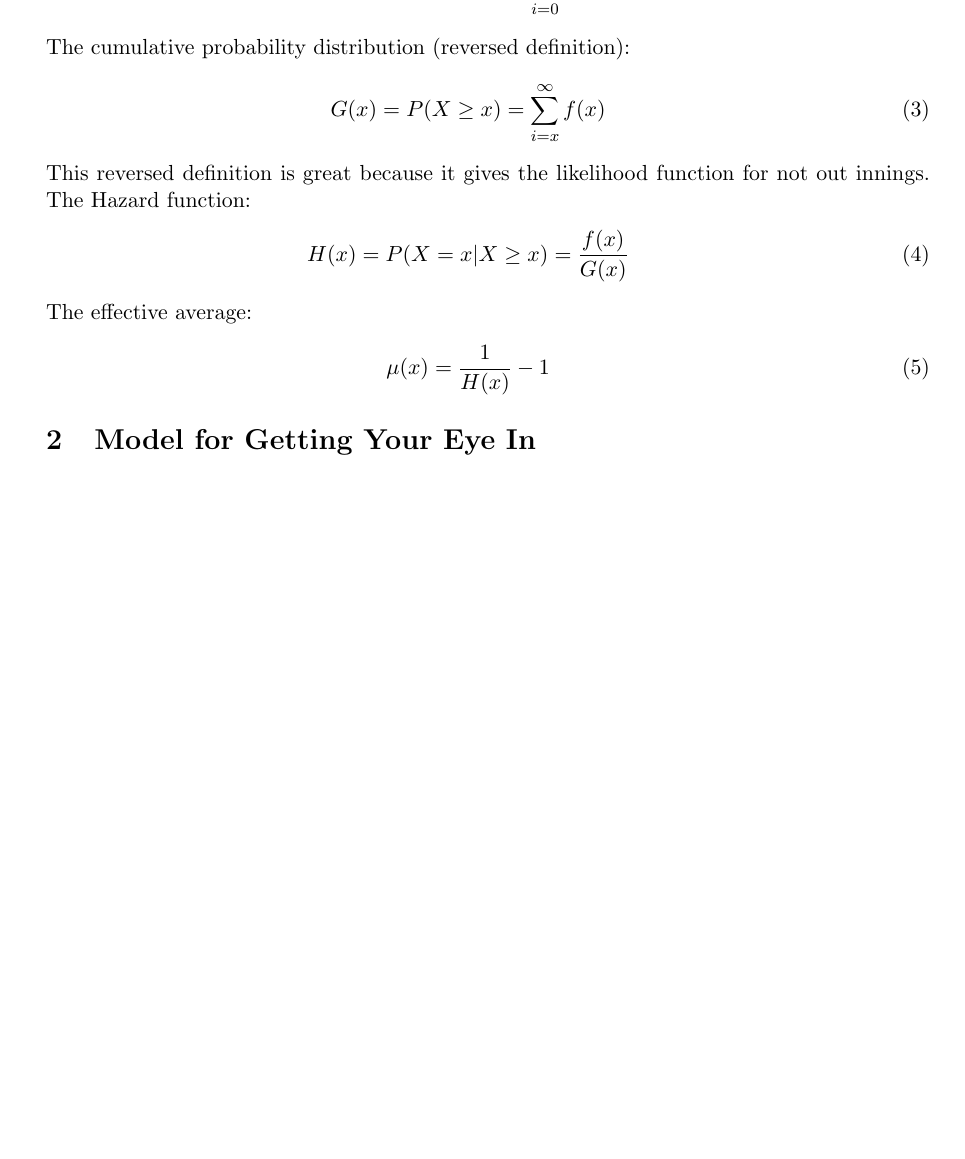
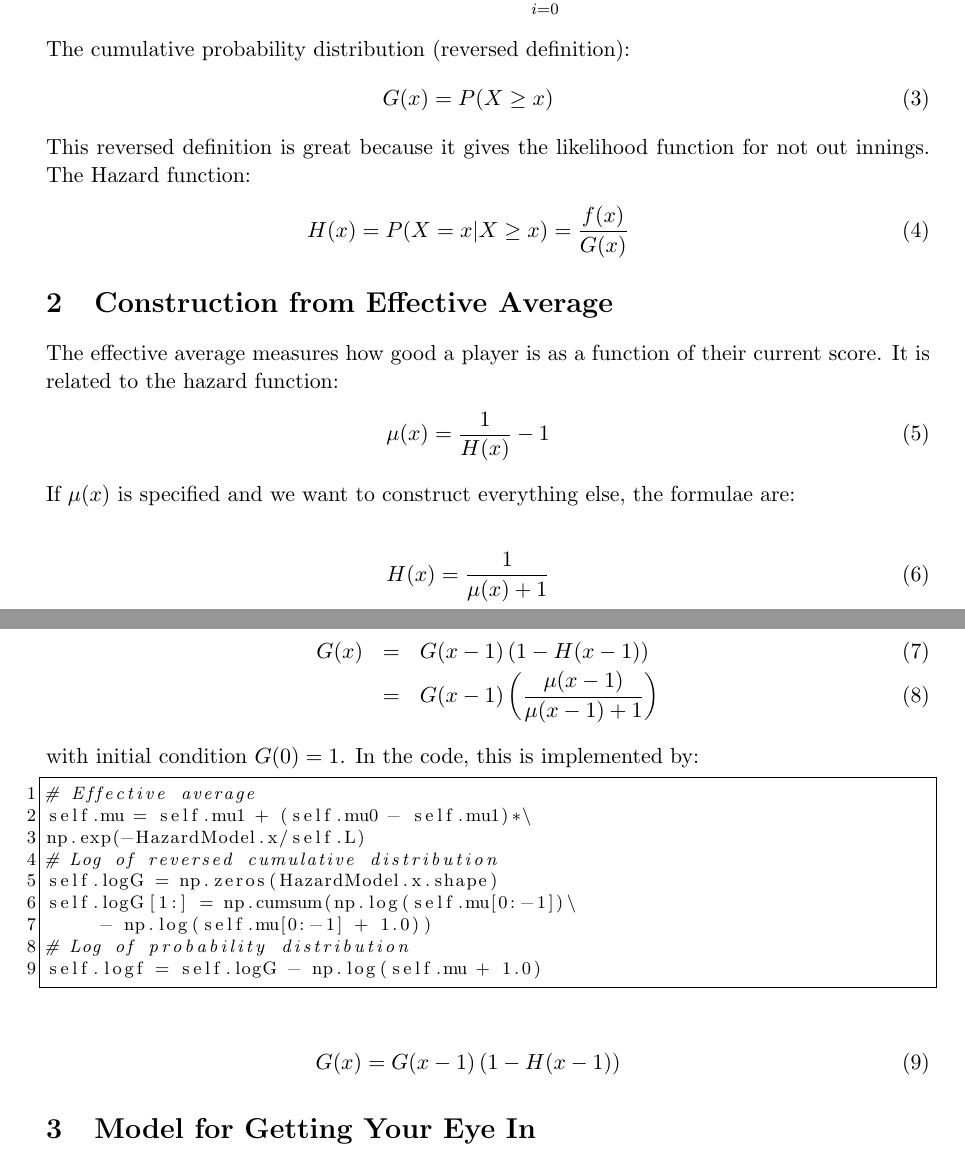
Before and after one commit to eggplantbren/CricketHazard, a LaTeX document (docs/ms.tex): part of page 1 of 2 before the commit and two parts of pages 1 and 2 of 2 after it, the two joined at a grey line, cut so that both start at the same text, the shorter picture padded with empty space. Compiled offline with pdfLaTeX.

Commit message:
Wrote more in the document

```diff
--- a/docs/ms.tex
+++ b/docs/ms.tex
@@ -31,7 +55,7 @@ F(x) = P(X \leq x) = \sum_{i=0}^x f(x)
 \end{eqnarray}
 The cumulative probability distribution (reversed definition):
 \begin{eqnarray}
-G(x) = P(X \geq x) = \sum_{i=x}^\infty f(x)
+G(x) = P(X \geq x)
 \end{eqnarray}
 This reversed definition is great because it gives the likelihood function
 for not out innings.
@@ -39,10 +63,43 @@ The Hazard function:
 \begin{eqnarray}
 H(x) = P(X = x | X \geq x) = \frac{f(x)}{G(x)}
 \end{eqnarray}
-The effective average:
+
+\section{Construction from Effective Average}
+The effective average measures how good a player is as a function
+of their current score. It is related to the hazard function:
 \begin{eqnarray}
 \mu(x) = \frac{1}{H(x)} - 1
 \end{eqnarray}
+
+If $\mu(x)$ is specified and we want to construct everything else,
+the formulae are:
+
+\begin{eqnarray}
+H(x) = \frac{1}{\mu(x) + 1}
+\end{eqnarray}
+
+\begin{eqnarray}
+G(x) &=& G(x-1)\left(1 - H(x-1)\right) \\
+&=& G(x-1)\left(\frac{\mu(x-1)}{\mu(x-1) + 1}\right)
+\end{eqnarray}
+with initial condition $G(0) = 1$. In the code, this is implemented
+by:
+\begin{lstlisting}
+# Effective average
+self.mu = self.mu1 + (self.mu0 - self.mu1)*\
+np.exp(-HazardModel.x/self.L)
+# Log of reversed cumulative distribution
+self.logG = np.zeros(HazardModel.x.shape)
+self.logG[1:] = np.cumsum(np.log(self.mu[0:-1])\
+		 - np.log(self.mu[0:-1] + 1.0))
+# Log of probability distribution
+self.logf = self.logG - np.log(self.mu + 1.0)
+\end{lstlisting}
+
+\begin{eqnarray}
+G(x) = G(x-1)\left(1 - H(x-1)\right)
+\end{eqnarray}
+
 
 \section{Model for Getting Your Eye In}
 The effective average parameterisation. This is different from the original
```
Also changed, not shown: docs/ms.tex (24 more changed lines).
